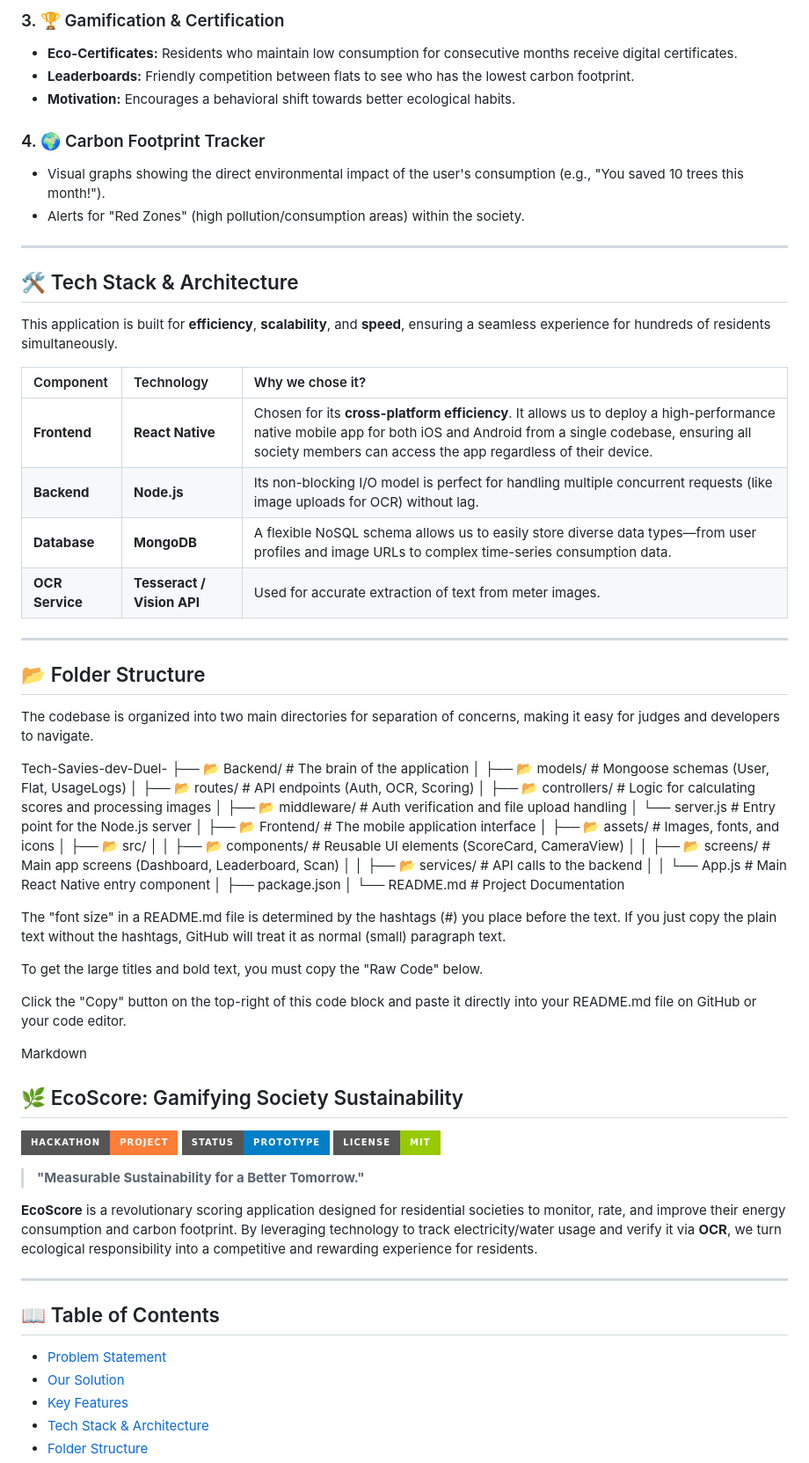
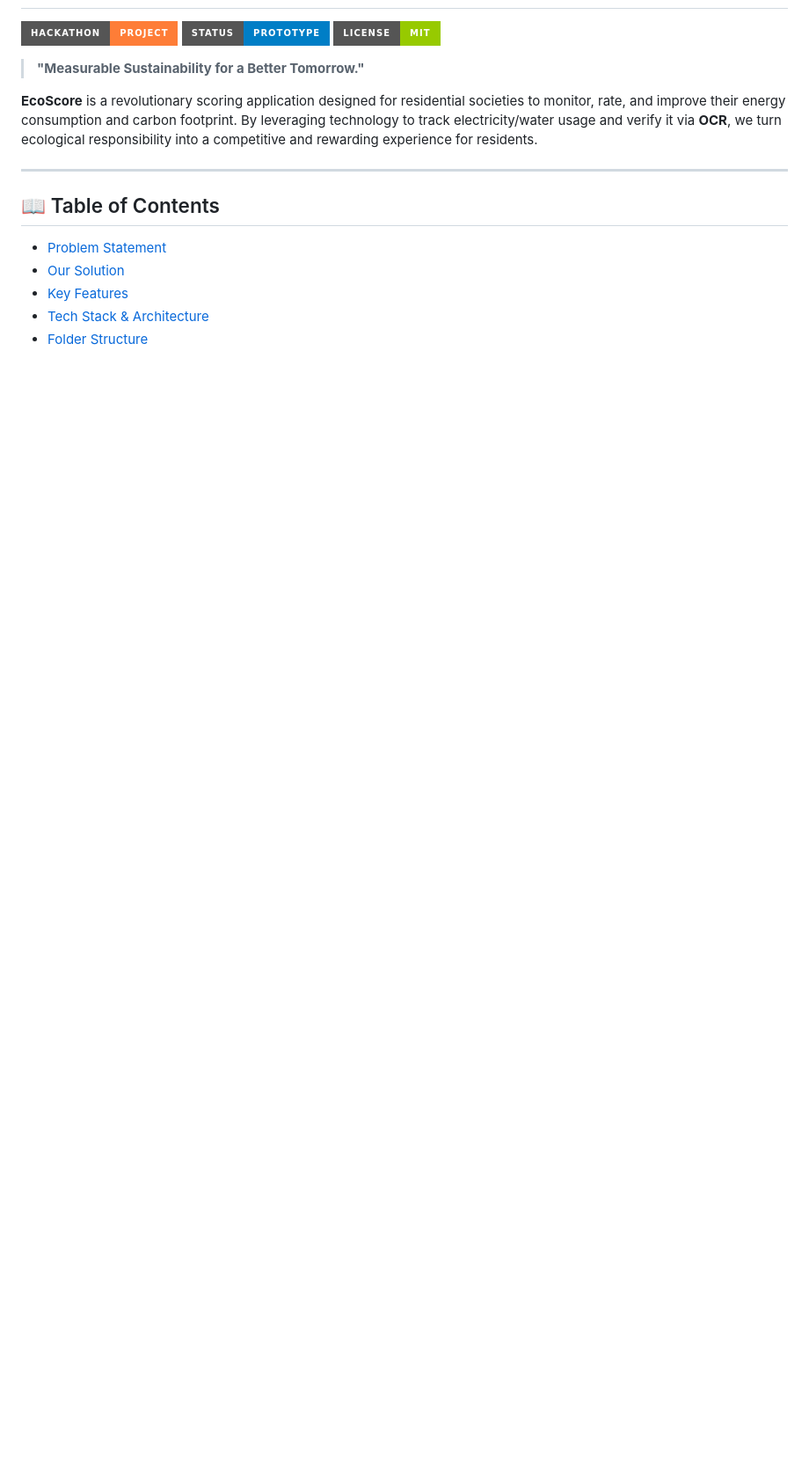
Before and after one commit to Ashmit72061/Tech-Savies-dev-Duel-, a Markdown page: README.md, the part around one of its changes. Shown at 88% size. Rendered like a GitHub page; badges without logos; blank space fills up the shorter version.

```diff
--- a/README.md
+++ b/README.md
@@ -52,60 +2,3 @@ This leads to excessive waste, higher costs, and a degrading local ecological zo
-### 3. 🏆 Gamification & Certification
-* **Eco-Certificates:** Residents who maintain low consumption for consecutive months receive digital certificates.
-* **Leaderboards:** Friendly competition between flats to see who has the lowest carbon footprint.
-* **Motivation:** Encourages a behavioral shift towards better ecological habits.
-
-### 4. 🌍 Carbon Footprint Tracker
-* Visual graphs showing the direct environmental impact of the user's consumption (e.g., "You saved 10 trees this month!").
-* Alerts for "Red Zones" (high pollution/consumption areas) within the society.
-
----
-
-## 🛠 Tech Stack & Architecture
-
-This application is built for **efficiency**, **scalability**, and **speed**, ensuring a seamless experience for hundreds of residents simultaneously.
-
-| Component | Technology | Why we chose it? |
-| :--- | :--- | :--- |
-| **Frontend** | **React Native** | Chosen for its **cross-platform efficiency**. It allows us to deploy a high-performance native mobile app for both iOS and Android from a single codebase, ensuring all society members can access the app regardless of their device. |
-| **Backend** | **Node.js** | Its non-blocking I/O model is perfect for handling multiple concurrent requests (like image uploads for OCR) without lag. |
-| **Database** | **MongoDB** | A flexible NoSQL schema allows us to easily store diverse data types—from user profiles and image URLs to complex time-series consumption data. |
-| **OCR Service** | **Tesseract / Vision API** | Used for accurate extraction of text from meter images. |
-
----
-
-## 📂 Folder Structure
-
-The codebase is organized into two main directories for separation of concerns, making it easy for judges and developers to navigate.
-
-
-Tech-Savies-dev-Duel-
-├── 📂 Backend/                 # The brain of the application
-│   ├── 📂 models/              # Mongoose schemas (User, Flat, UsageLogs)
-│   ├── 📂 routes/              # API endpoints (Auth, OCR, Scoring)
-│   ├── 📂 controllers/         # Logic for calculating scores and processing images
-│   ├── 📂 middleware/          # Auth verification and file upload handling
-│   └── server.js               # Entry point for the Node.js server
-│
-├── 📂 Frontend/                # The mobile application interface
-│   ├── 📂 assets/              # Images, fonts, and icons
-│   ├── 📂 src/
-│   │   ├── 📂 components/      # Reusable UI elements (ScoreCard, CameraView)
-│   │   ├── 📂 screens/         # Main app screens (Dashboard, Leaderboard, Scan)
-│   │   ├── 📂 services/        # API calls to the backend
-│   │   └── App.js              # Main React Native entry component
-│   ├── package.json
-│
-└── README.md                   # Project Documentation
-
-The "font size" in a README.md file is determined by the hashtags (#) you place before the text. If you just copy the plain text without the hashtags, GitHub will treat it as normal (small) paragraph text.
-
-To get the large titles and bold text, you must copy the "Raw Code" below.
-
-Click the "Copy" button on the top-right of this code block and paste it directly into your README.md file on GitHub or your code editor.
-
-Markdown
-
-## 🌿 EcoScore: Gamifying Society Sustainability
 
 ![Hackathon](https://img.shields.io/badge/Hackathon-Project-orange?style=for-the-badge)
 ![Status](https://img.shields.io/badge/Status-Prototype-blue?style=for-the-badge)
```
Also changed, not shown: other parts of README.md (+5 -62 lines).
